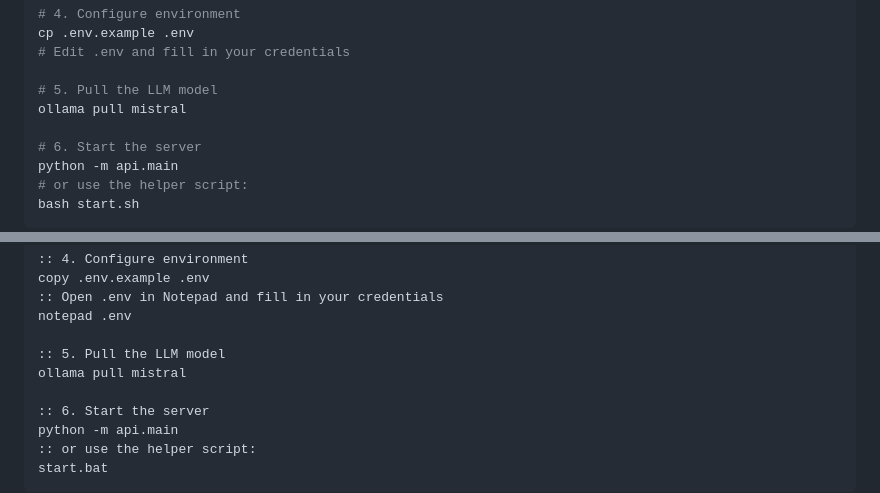
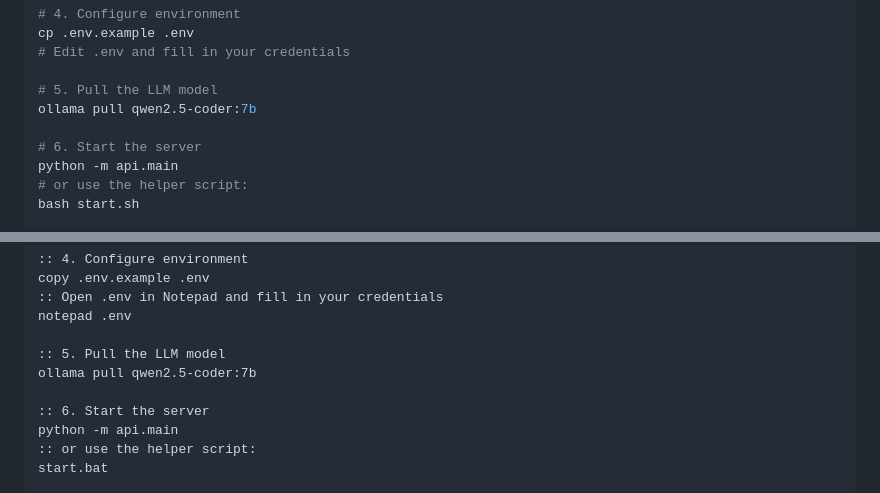
Before and after one commit to hemusimple/BugAnalyzer, a Markdown page: README.md, 2 parts joined by grey strips. GitHub-like rendering.

Commit message:
Fix README: use qwen2.5-coder:7b instead of mistral

```diff
--- a/README.md
+++ b/README.md
@@ -59,7 +59,7 @@ cp .env.example .env
 # Edit .env and fill in your credentials
 
 # 5. Pull the LLM model
-ollama pull mistral
+ollama pull qwen2.5-coder:7b
 
 # 6. Start the server
 python -m api.main
@@ -91,7 +91,7 @@ copy .env.example .env
 notepad .env
 
 :: 5. Pull the LLM model
-ollama pull mistral
+ollama pull qwen2.5-coder:7b
 
 :: 6. Start the server
 python -m api.main
```
